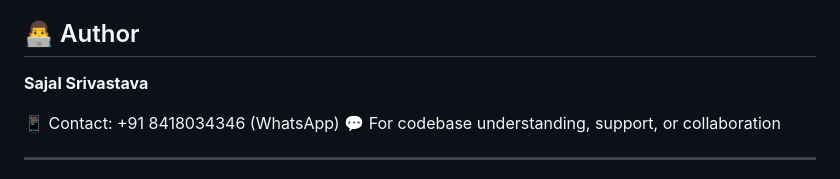
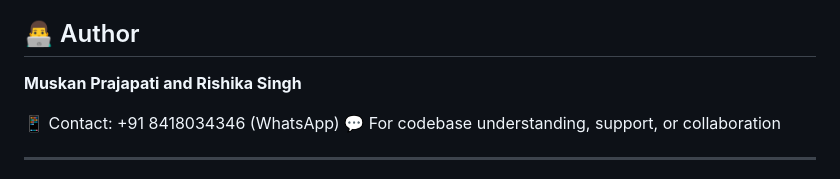
Before and after one commit to muskanprajapti2006-crypto/AI-Powered-Hate-Speech-Detection-, a Markdown page: README.md, the part around the change. Drawn GitHub-style.

```diff
--- a/README.md
+++ b/README.md
@@ -158,7 +158,7 @@ docker run -p 5000:5000 hate-speech-detector
 
 ## 👨‍💻 Author
 
-**Sajal Srivastava**
+**Muskan Prajapati and Rishika Singh**
 
 📱 Contact: +91 8418034346 (WhatsApp)
 💬 For codebase understanding, support, or collaboration
```
